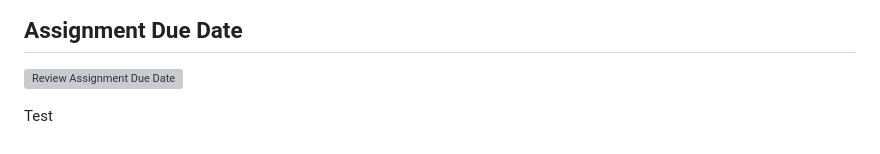
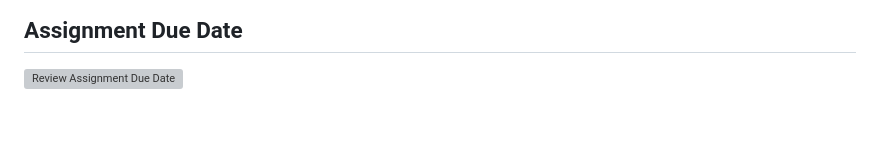
Before and after one commit to Revou-FSSE-Jun25/milestone-1-cuanpasla, a Markdown page: README.md, the part around the change. Drawn GitHub-style; grey boxes are pictures that could not be loaded.

```diff
--- a/README.md
+++ b/README.md
@@ -98,5 +98,3 @@ git clone https://github.com/Revou-FSSE-Jun25/milestone-1-cuanpasla.git
 
 ## Assignment Due Date
 [![Review Assignment Due Date](https://classroom.github.com/assets/deadline-readme-button-22041afd0340ce965d47ae6ef1cefeee28c7c493a6346c4f15d667ab976d596c.svg)](https://classroom.github.com/a/akoVEwkh)
-
-Test
```
